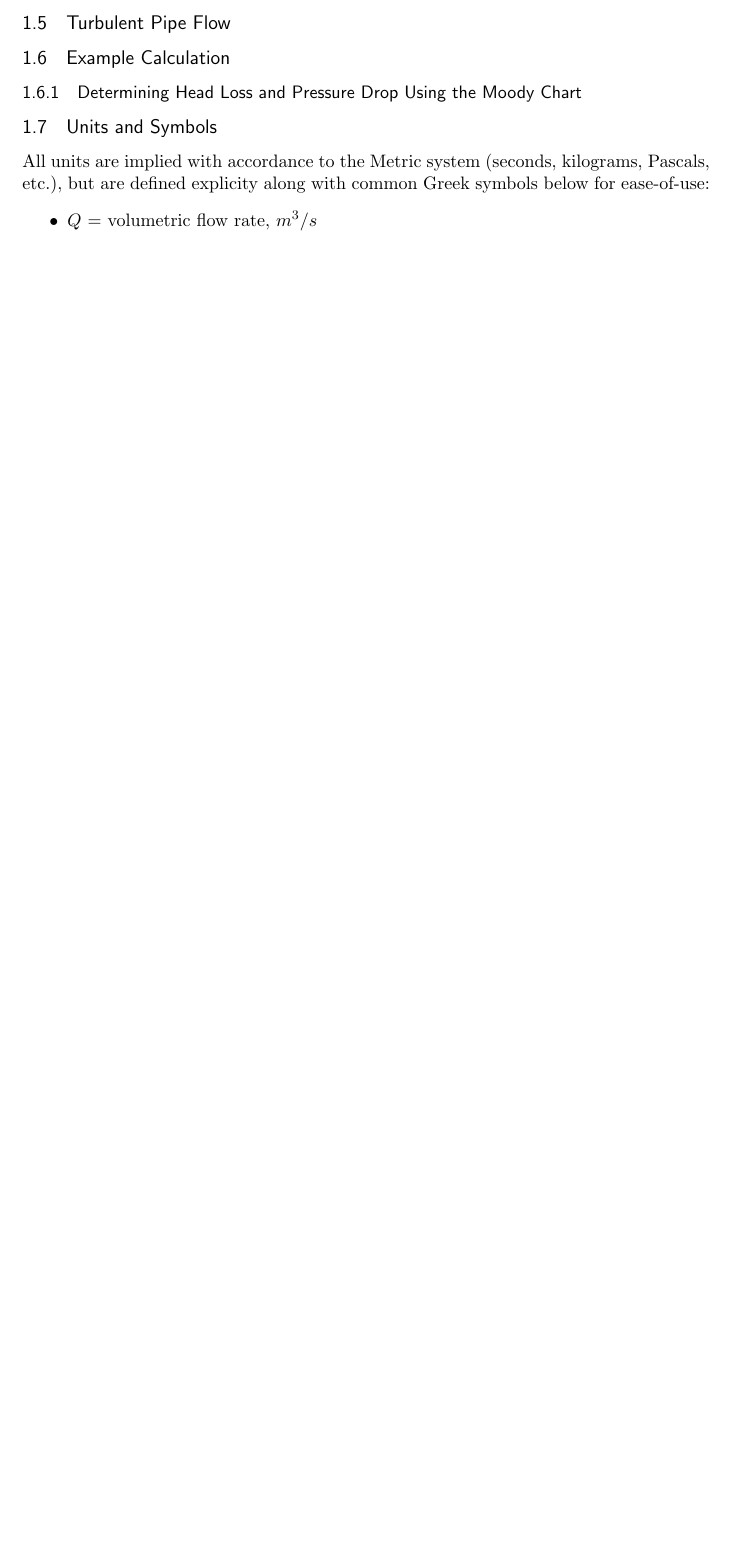
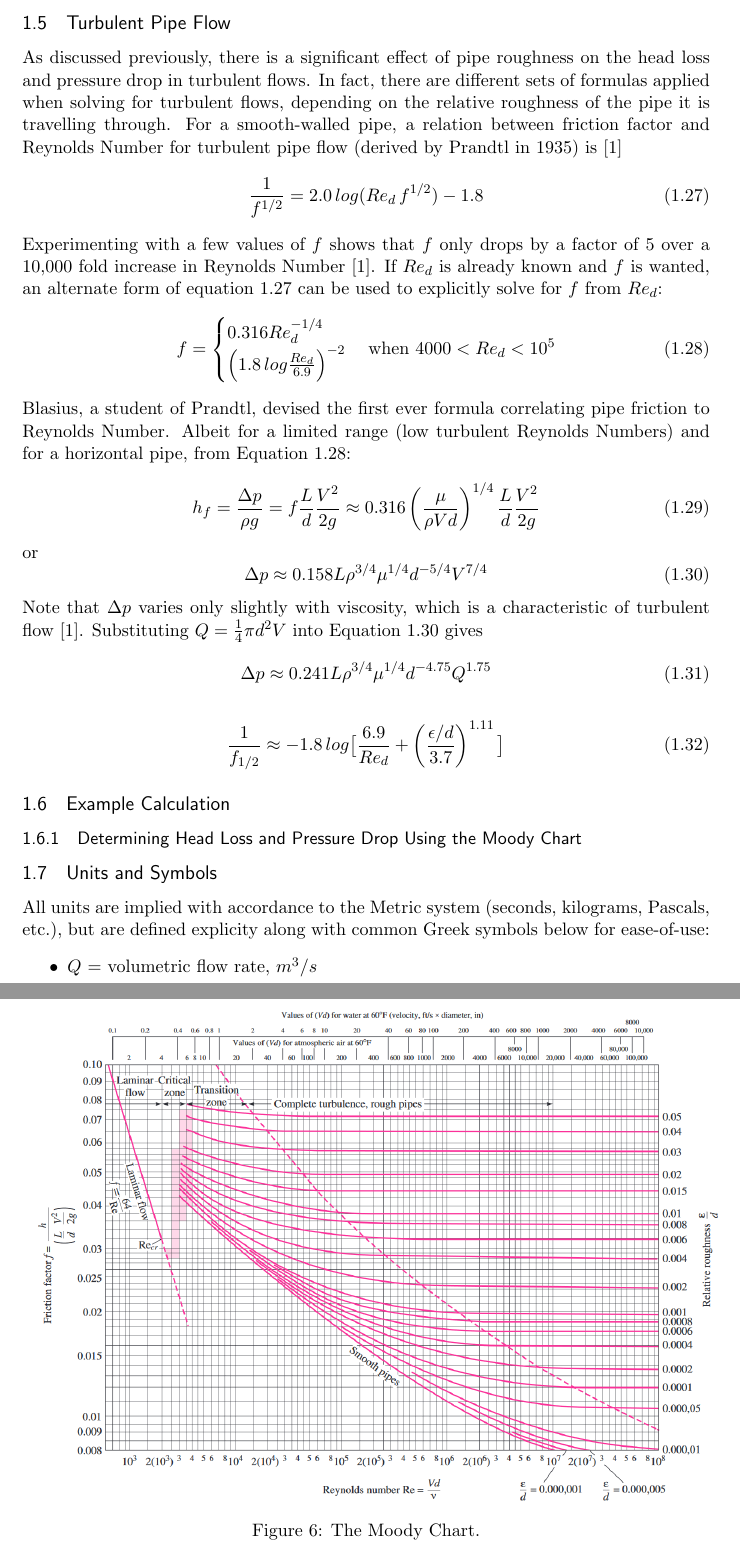
Before and after one commit to JayChen35/documentation, a LaTeX document (brief_paper.tex): part of page 9 of 9 before the commit and two parts of pages 9 and 10 of 10 after it, the two joined at a grey line, cut so that both start at the same text, the shorter picture padded with empty space. Compiled offline with pdfLaTeX.

Commit message:
Add turbulent equations, moody chart

```diff
--- a/brief_paper.tex
+++ b/brief_paper.tex
@@ -270,6 +270,42 @@ f_{lam} = \frac{8 \tau_{w, lam}}{\rho V^{2}} = \frac{8(8 \mu V/d)}{\rho V^{2}} =
 A clear relation between two terms in Equation \ref{eq:friction-factor} arises \textemdash{} the pipe friction factor decreases inversely with Reynolds Number.
 \subsection{Turbulent Pipe Flow}
 
+As discussed previously, there is a significant effect of pipe roughness on the head loss and pressure drop in turbulent flows. In fact, there are different sets of formulas applied when solving for turbulent flows, depending on the relative roughness of the pipe it is travelling through. For a smooth-walled pipe, a relation between friction factor and Reynolds Number for turbulent pipe flow (derived by Prandtl in 1935) is \cite{fluid-mechanics}
+\begin{equation} \label{eq:prandtl-friction-reynolds}
+\frac{1}{f^{1/2}} = 2.0\, log({Re_{d}\, f^{1/2}}) - 1.8
+\end{equation}
+Experimenting with a few values of $f$ shows that $f$ only drops by a factor of 5 over a 10,000 fold increase in Reynolds Number \cite{fluid-mechanics}. If $Re_{d}$ is already known and $f$ is wanted, an alternate form of equation \ref{eq:prandtl-friction-reynolds} can be used to explicitly solve for $f$ from $Re_{d}$:
+\begin{equation} \label{eq:blasius-1}
+f =
+\begin{cases}
+0.316 Re_{d}^{-1/4}\\%, & 4000 < Re_{d} < 10^{5}\\% & H. Blasius (1911) \\
+\left( 1.8\, log \frac{Re_{d}}{6.9} \right)^{-2}%, & h %& h \\
+\end{cases}
+\text{when } 4000 < Re_{d} < 10^{5}
+\end{equation}
+Blasius, a student of Prandtl, devised the first ever formula correlating pipe friction to Reynolds Number. Albeit for a limited range (low turbulent Reynolds Numbers) and for a horizontal pipe, from Equation \ref{eq:blasius-1}:
+\begin{equation} \label{eq:blasius-2}
+h_{f} = \frac{\Delta p}{\rho g} = f \frac{L}{d} \frac{V^{2}}{2g} \approx 0.316 \left( \frac{\mu}{\rho V d} \right)^{1/4} \frac{L}{d} \frac{V^{2}}{2g}
+\end{equation}
+or
+\begin{equation} \label{eq:blasius-3}
+\Delta p \approx 0.158 L \rho^{3/4} \mu^{1/4} d^{-5/4} V^{7/4}
+\end{equation}
+Note that $\Delta p$ varies only slightly with viscosity, which is a characteristic of turbulent flow \cite{fluid-mechanics}. Substituting $Q = \frac{1}{4} \pi d^{2} V$ into Equation \ref{eq:blasius-3} gives
+\begin{equation}
+\Delta p \approx 0.241 L \rho^{3/4} \mu^{1/4} d^{-4.75} Q^{1.75}
+\end{equation}
+
+\begin{figure}[!htb]
+\centering
+\includegraphics[scale=0.55]{moody_chart}
+\caption{The Moody Chart.}
+\label{fig:moody-chart}
+\end{figure}
+
+\begin{equation}
+\frac{1}{f_{1/2}} \approx -1.8\, log \big[ \frac{6.9}{Re_{d}} + \left( \frac{\epsilon / d}{3.7} \right)^{1.11} \big]
+\end{equation}
 
 \subsection{Example Calculation}
 \subsubsection{Determining Head Loss and Pressure Drop Using the Moody Chart}
```
Also changed, not shown: brief_paper.pdf, moody_chart.PNG (added), 5 other files.
